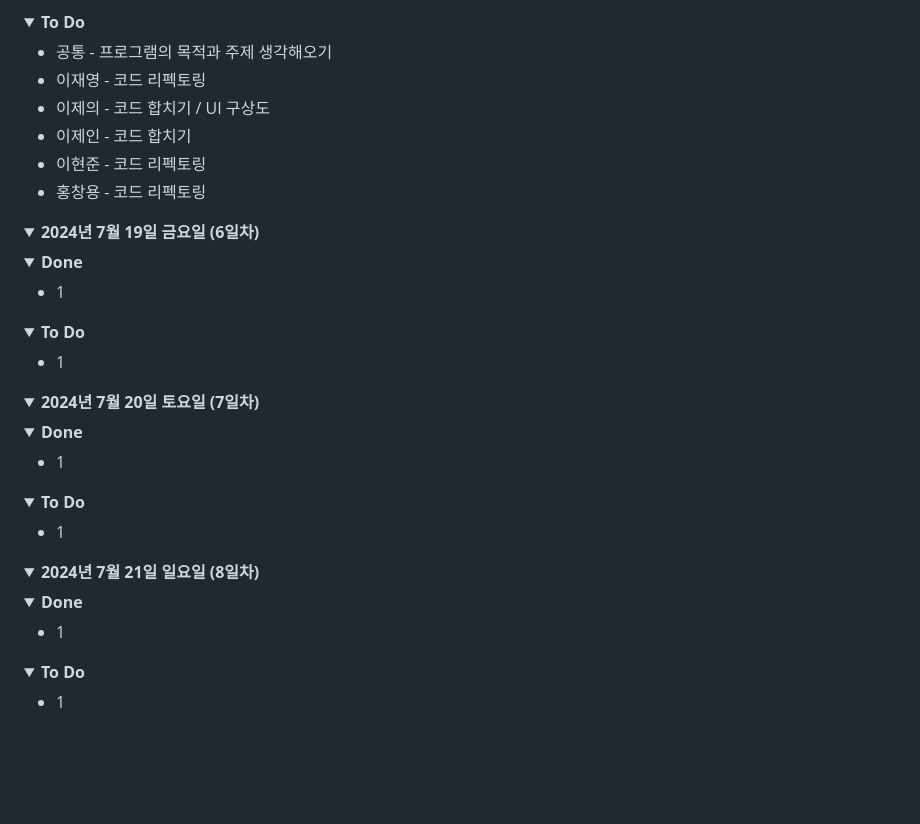
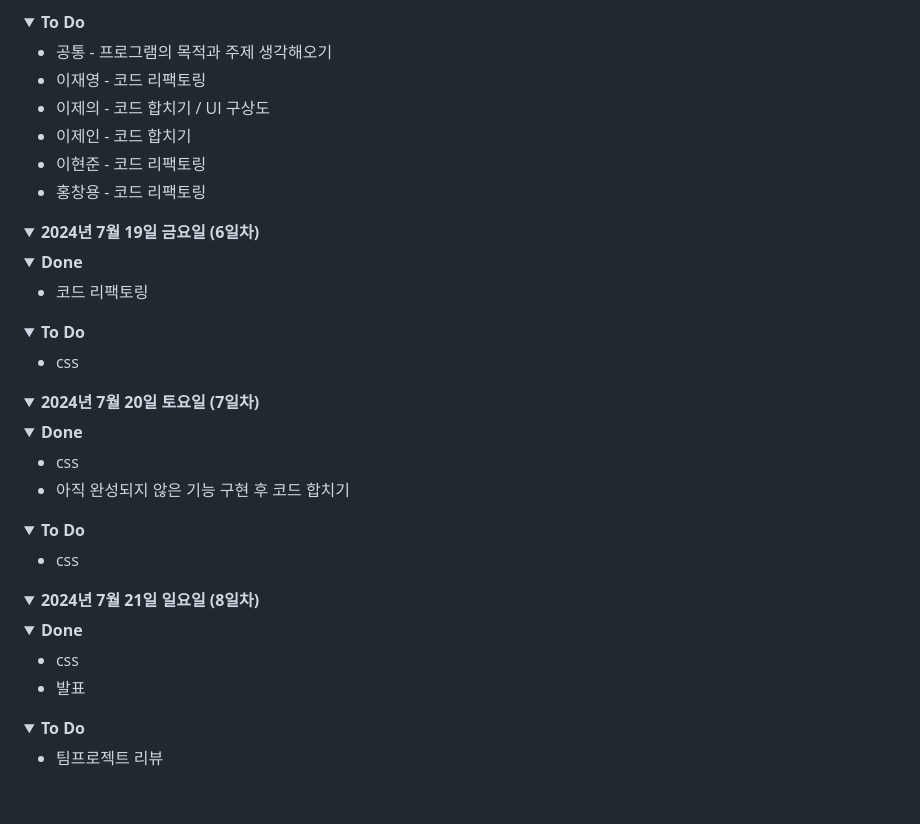
Before and after one commit to jaeyoung99-lee/CodingSister_JS_TeamProject, a Markdown page: README.md, the part around the change. GitHub-like rendering; folded sections open; blank space fills up the shorter version.

```diff
--- a/README.md
+++ b/README.md
@@ -268,7 +268,7 @@
               공통 - 프로그램의 목적과 주제 생각해오기
             </li>
             <li>
-              이재영 - 코드 리펙토링
+              이재영 - 코드 리팩토링
             </li>
             <li>
               이제의 - 코드 합치기 / UI 구상도
@@ -277,10 +277,10 @@
               이제인 - 코드 합치기
             </li>
             <li>
-              이현준 - 코드 리펙토링
+              이현준 - 코드 리팩토링
             </li>
             <li>
-              홍창용 - 코드 리펙토링
+              홍창용 - 코드 리팩토링
             </li>
           </ul>
         </div>
@@ -292,7 +292,7 @@
         <div>
          <ul>
            <li>
-             1
+             코드 리팩토링
            </li>
          </ul>
         </div>
@@ -302,7 +302,7 @@
         <div>
           <ul>
             <li>
-              1
+              css
             </li>
           </ul>
         </div>
@@ -314,7 +314,10 @@
         <div>
          <ul>
            <li>
-             1
+             css
+           </li>
+           <li>
+             아직 완성되지 않은 기능 구현 후 코드 합치기
            </li>
          </ul>
         </div>
@@ -324,7 +327,7 @@
         <div>
           <ul>
             <li>
-              1
+              css
             </li>
           </ul>
         </div>
@@ -336,7 +339,10 @@
         <div>
          <ul>
            <li>
-             1
+             css
+           </li>
+           <li>
+             발표
            </li>
          </ul>
         </div>
@@ -346,7 +352,7 @@
         <div>
           <ul>
             <li>
-              1
+              팀프로젝트 리뷰
             </li>
           </ul>
         </div>
```
